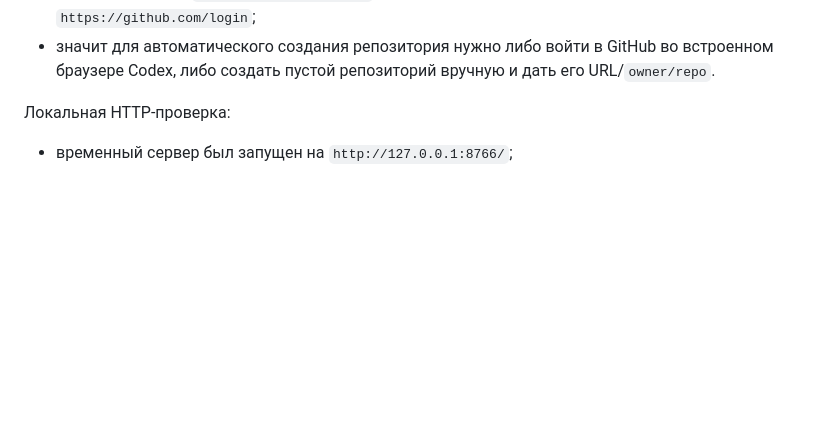
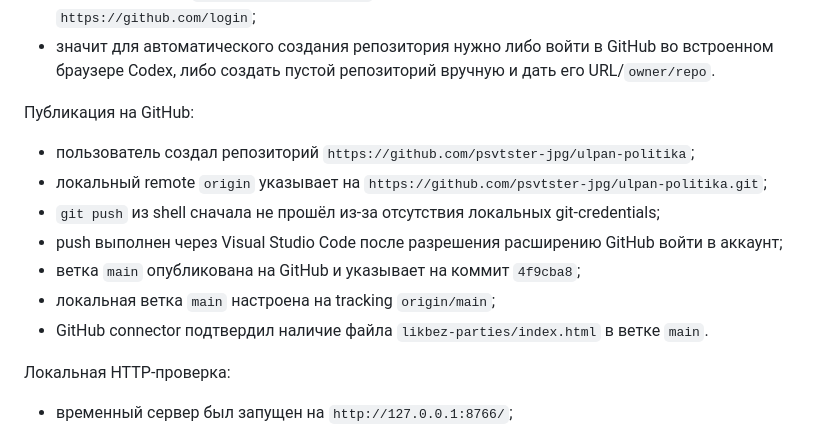
Before and after one commit to psvtster-jpg/ulpan-politika, a Markdown page: likbez-parties/PROJECT_STATUS.md, the part around the change. Drawn GitHub-style; blank space fills up the shorter version.

Commit message:
Document GitHub publication

```diff
--- a/likbez-parties/PROJECT_STATUS.md
+++ b/likbez-parties/PROJECT_STATUS.md
@@ -47,6 +47,16 @@ Vercel CLI пока не основной путь. Его можно испол
 - явной connector-ручки `create repository` в доступном наборе нет;
 - попытка открыть `https://github.com/new` через in-app browser перенаправила на `https://github.com/login`;
 - значит для автоматического создания репозитория нужно либо войти в GitHub во встроенном браузере Codex, либо создать пустой репозиторий вручную и дать его URL/`owner/repo`.
+
+Публикация на GitHub:
+
+- пользователь создал репозиторий `https://github.com/psvtster-jpg/ulpan-politika`;
+- локальный remote `origin` указывает на `https://github.com/psvtster-jpg/ulpan-politika.git`;
+- `git push` из shell сначала не прошёл из-за отсутствия локальных git-credentials;
+- push выполнен через Visual Studio Code после разрешения расширению GitHub войти в аккаунт;
+- ветка `main` опубликована на GitHub и указывает на коммит `4f9cba8`;
+- локальная ветка `main` настроена на tracking `origin/main`;
+- GitHub connector подтвердил наличие файла `likbez-parties/index.html` в ветке `main`.
 
 Локальная HTTP-проверка:
 
```
